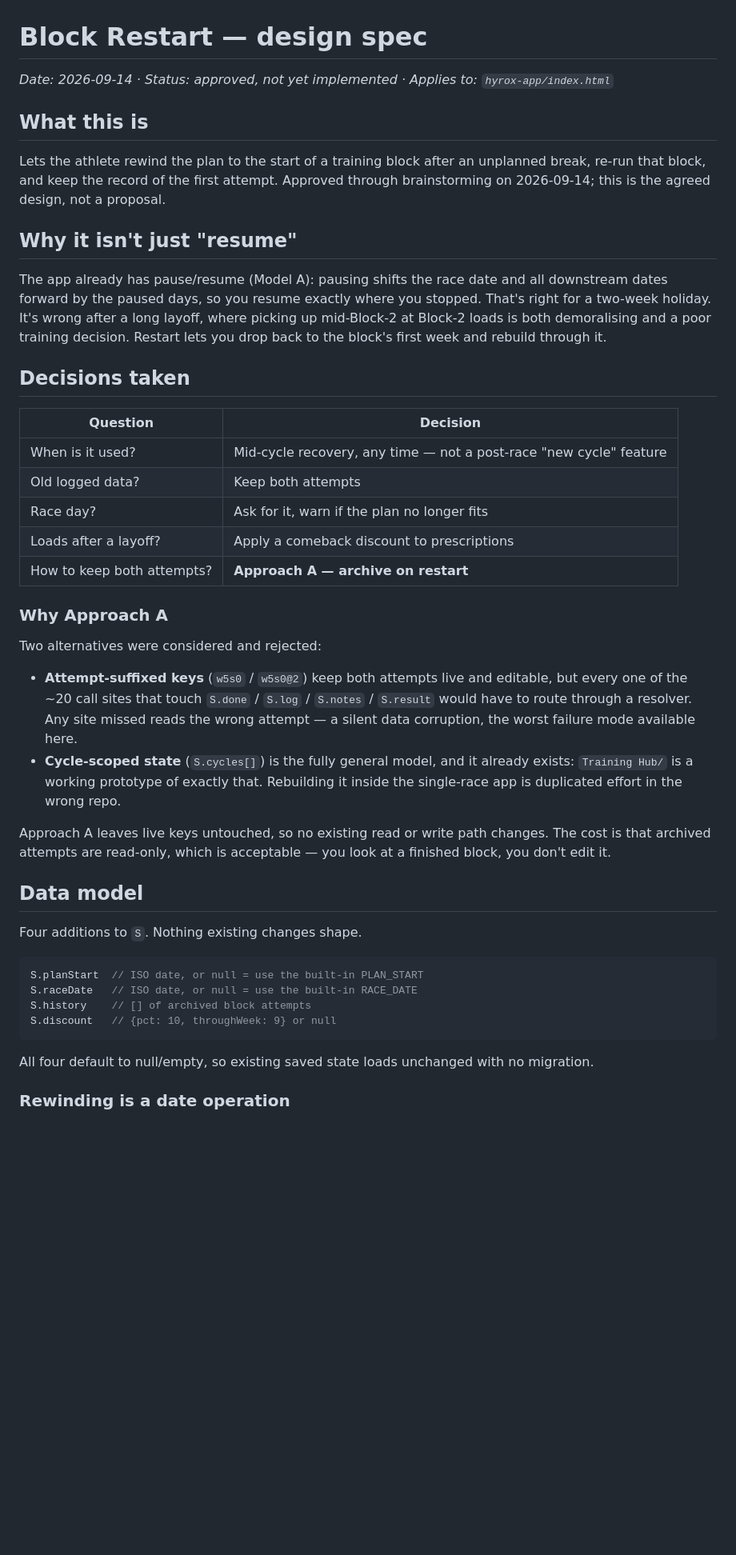
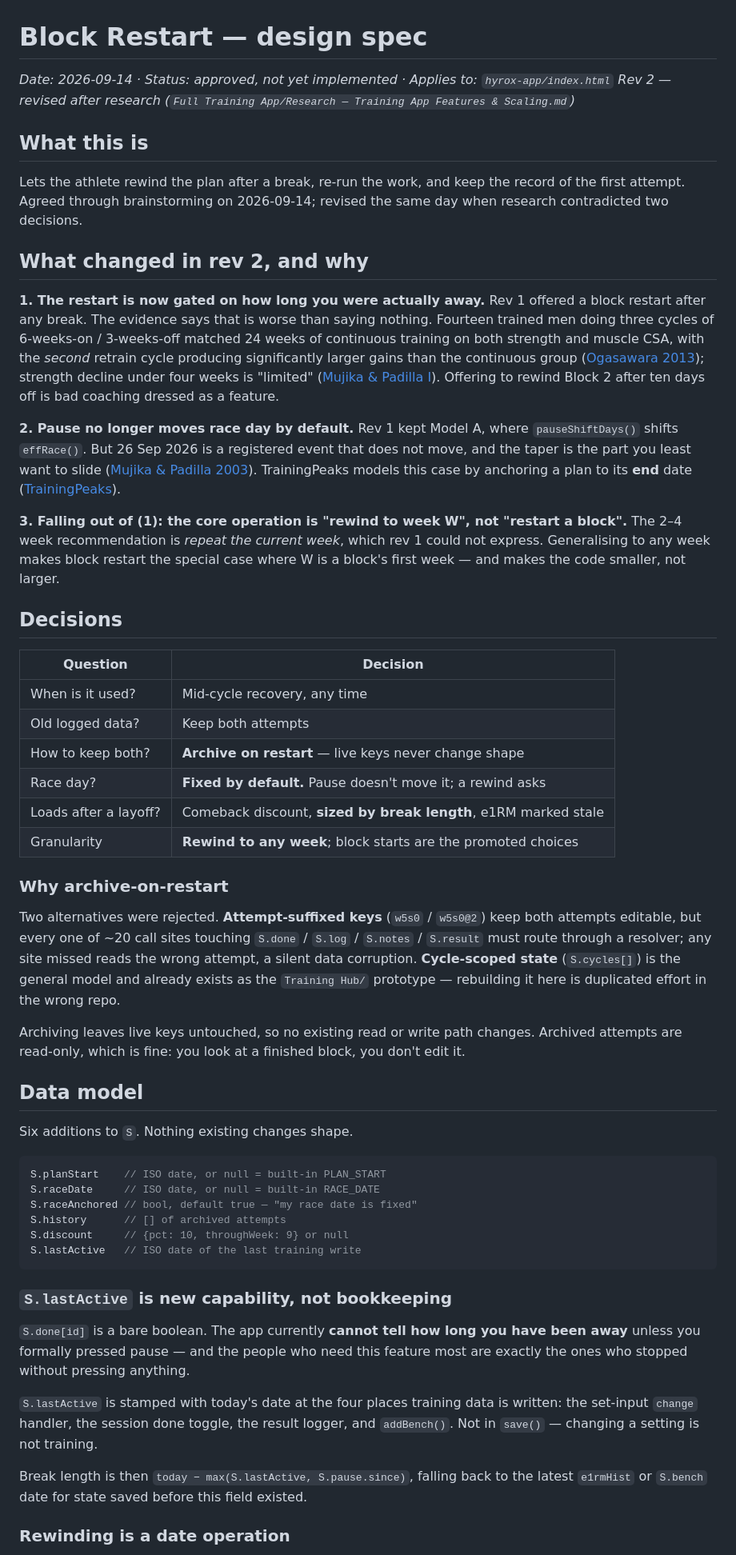
Before and after one commit to SecurityNomad/Hybrid-Training-App, a Markdown page: docs/specs/2026-09-14-block-restart.md, the part around one of its changes. Shown at 80% size. Rendered like a GitHub page; blank space fills up the shorter version.

````diff
--- a/docs/specs/2026-09-14-block-restart.md
+++ b/docs/specs/2026-09-14-block-restart.md
@@ -1,59 +1,85 @@
 # Block Restart — design spec
 
 *Date: 2026-09-14 · Status: approved, not yet implemented · Applies to: `hyrox-app/index.html`*
+*Rev 2 — revised after research (`Full Training App/Research — Training App Features & Scaling.md`)*
 
 ## What this is
 
-Lets the athlete rewind the plan to the start of a training block after an unplanned
-break, re-run that block, and keep the record of the first attempt. Approved through
-brainstorming on 2026-09-14; this is the agreed design, not a proposal.
+Lets the athlete rewind the plan after a break, re-run the work, and keep the record of the
+first attempt. Agreed through brainstorming on 2026-09-14; revised the same day when
+research contradicted two decisions.
 
-## Why it isn't just "resume"
+## What changed in rev 2, and why
 
-The app already has pause/resume (Model A): pausing shifts the race date and all downstream
-dates forward by the paused days, so you resume exactly where you stopped. That's right for
-a two-week holiday. It's wrong after a long layoff, where picking up mid-Block-2 at
-Block-2 loads is both demoralising and a poor training decision. Restart lets you drop back
-to the block's first week and rebuild through it.
+**1. The restart is now gated on how long you were actually away.** Rev 1 offered a block
+restart after any break. The evidence says that is worse than saying nothing. Fourteen
+trained men doing three cycles of 6-weeks-on / 3-weeks-off matched 24 weeks of continuous
+training on both strength and muscle CSA, with the *second* retrain cycle producing
+significantly larger gains than the continuous group
+([Ogasawara 2013](https://pubmed.ncbi.nlm.nih.gov/23053130/)); strength decline under four
+weeks is "limited" ([Mujika & Padilla I](https://pubmed.ncbi.nlm.nih.gov/10966148/)).
+Offering to rewind Block 2 after ten days off is bad coaching dressed as a feature.
 
-## Decisions taken
+**2. Pause no longer moves race day by default.** Rev 1 kept Model A, where
+`pauseShiftDays()` shifts `effRace()`. But 26 Sep 2026 is a registered event that does not
+move, and the taper is the part you least want to slide
+([Mujika & Padilla 2003](https://pubmed.ncbi.nlm.nih.gov/12840640/)). TrainingPeaks models
+this case by anchoring a plan to its **end** date
+([TrainingPeaks](https://help.trainingpeaks.com/hc/en-us/articles/204072414-Dynamic-Training-Plans)).
+
+**3. Falling out of (1): the core operation is "rewind to week W", not "restart a block".**
+The 2–4 week recommendation is *repeat the current week*, which rev 1 could not express.
+Generalising to any week makes block restart the special case where W is a block's first
+week — and makes the code smaller, not larger.
+
+## Decisions
 
 | Question | Decision |
 |---|---|
-| When is it used? | Mid-cycle recovery, any time — not a post-race "new cycle" feature |
+| When is it used? | Mid-cycle recovery, any time |
 | Old logged data? | Keep both attempts |
-| Race day? | Ask for it, warn if the plan no longer fits |
-| Loads after a layoff? | Apply a comeback discount to prescriptions |
-| How to keep both attempts? | **Approach A — archive on restart** |
+| How to keep both? | **Archive on restart** — live keys never change shape |
+| Race day? | **Fixed by default.** Pause doesn't move it; a rewind asks |
+| Loads after a layoff? | Comeback discount, **sized by break length**, e1RM marked stale |
+| Granularity | **Rewind to any week**; block starts are the promoted choices |
 
-### Why Approach A
+### Why archive-on-restart
 
-Two alternatives were considered and rejected:
+Two alternatives were rejected. **Attempt-suffixed keys** (`w5s0` / `w5s0@2`) keep both
+attempts editable, but every one of ~20 call sites touching `S.done` / `S.log` / `S.notes` /
+`S.result` must route through a resolver; any site missed reads the wrong attempt, a silent
+data corruption. **Cycle-scoped state** (`S.cycles[]`) is the general model and already
+exists as the `Training Hub/` prototype — rebuilding it here is duplicated effort in the
+wrong repo.
 
-- **Attempt-suffixed keys** (`w5s0` / `w5s0@2`) keep both attempts live and editable, but
-  every one of the ~20 call sites that touch `S.done` / `S.log` / `S.notes` / `S.result`
-  would have to route through a resolver. Any site missed reads the wrong attempt — a
-  silent data corruption, the worst failure mode available here.
-- **Cycle-scoped state** (`S.cycles[]`) is the fully general model, and it already exists:
-  `Training Hub/` is a working prototype of exactly that. Rebuilding it inside the
-  single-race app is duplicated effort in the wrong repo.
-
-Approach A leaves live keys untouched, so no existing read or write path changes. The cost
-is that archived attempts are read-only, which is acceptable — you look at a finished
-block, you don't edit it.
+Archiving leaves live keys untouched, so no existing read or write path changes. Archived
+attempts are read-only, which is fine: you look at a finished block, you don't edit it.
 
 ## Data model
 
-Four additions to `S`. Nothing existing changes shape.
+Six additions to `S`. Nothing existing changes shape.
 
 ```js
-S.planStart  // ISO date, or null = use the built-in PLAN_START
-S.raceDate   // ISO date, or null = use the built-in RACE_DATE
-S.history    // [] of archived block attempts
-S.discount   // {pct: 10, throughWeek: 9} or null
+S.planStart    // ISO date, or null = built-in PLAN_START
+S.raceDate     // ISO date, or null = built-in RACE_DATE
+S.raceAnchored // bool, default true — "my race date is fixed"
+S.history      // [] of archived attempts
+S.discount     // {pct: 10, throughWeek: 9} or null
+S.lastActive   // ISO date of the last training write
 ```
 
-All four default to null/empty, so existing saved state loads unchanged with no migration.
+### `S.lastActive` is new capability, not bookkeeping
+
+`S.done[id]` is a bare boolean. The app currently **cannot tell how long you have been
+away** unless you formally pressed pause — and the people who need this feature most are
+exactly the ones who stopped without pressing anything.
+
+`S.lastActive` is stamped with today's date at the four places training data is written:
+the set-input `change` handler, the session done toggle, the result logger, and
+`addBench()`. Not in `save()` — changing a setting is not training.
+
+Break length is then `today − max(S.lastActive, S.pause.since)`, falling back to the latest
+`e1rmHist` or `S.bench` date for state saved before this field existed.
 
 ### Rewinding is a date operation
 
````
Also changed, not shown: other parts of docs/specs/2026-09-14-block-restart.md (+141 -98 lines).
